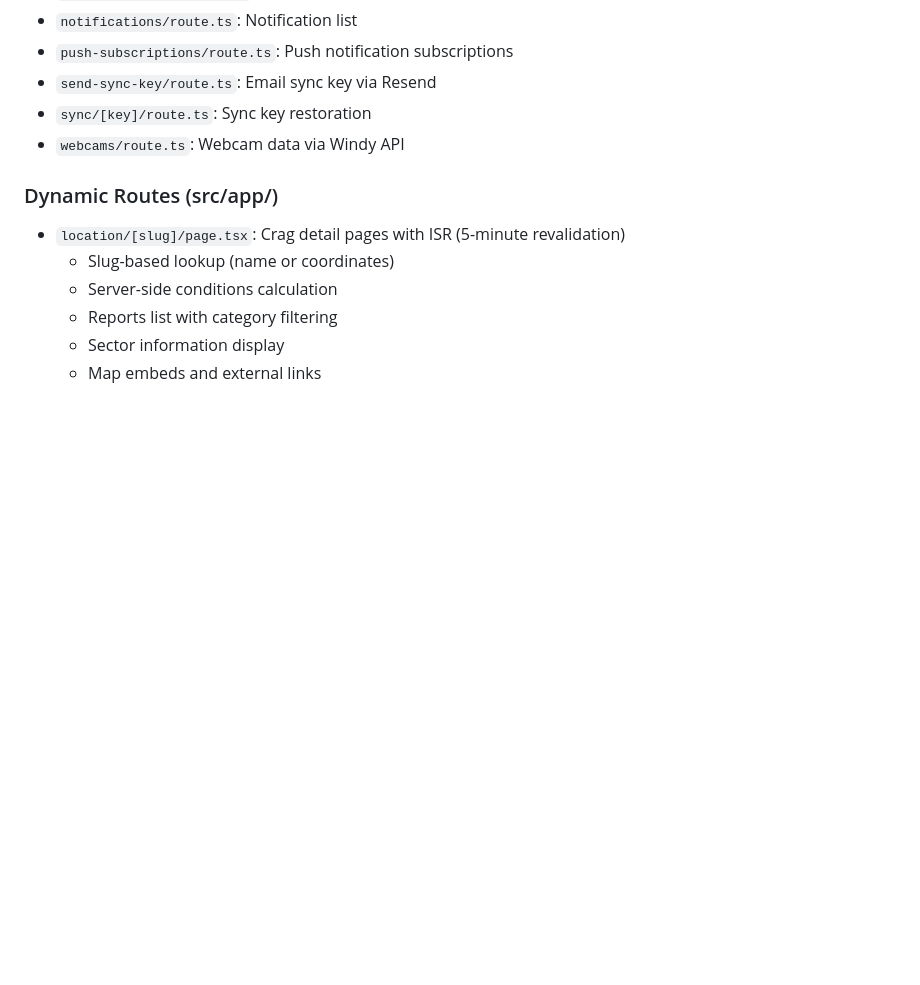
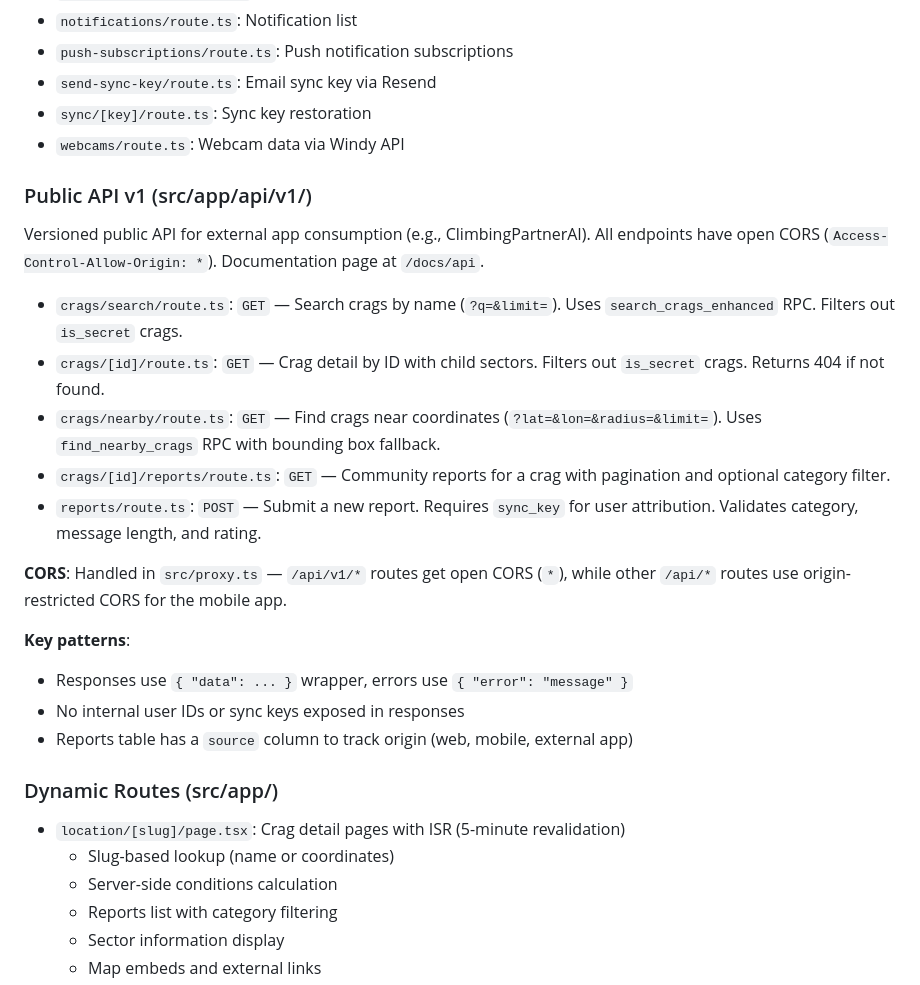
Before and after one commit to rbatsenko/beta-rocks, a Markdown page: CLAUDE.md, the part around the change. Rendered like a GitHub page; blank space fills up the shorter version.

```diff
--- a/CLAUDE.md
+++ b/CLAUDE.md
@@ -447,6 +447,23 @@ mobile/
 - `sync/[key]/route.ts`: Sync key restoration
 - `webcams/route.ts`: Webcam data via Windy API
 
+### Public API v1 (src/app/api/v1/)
+
+Versioned public API for external app consumption (e.g., ClimbingPartnerAI). All endpoints have open CORS (`Access-Control-Allow-Origin: *`). Documentation page at `/docs/api`.
+
+- `crags/search/route.ts`: `GET` — Search crags by name (`?q=&limit=`). Uses `search_crags_enhanced` RPC. Filters out `is_secret` crags.
+- `crags/[id]/route.ts`: `GET` — Crag detail by ID with child sectors. Filters out `is_secret` crags. Returns 404 if not found.
+- `crags/nearby/route.ts`: `GET` — Find crags near coordinates (`?lat=&lon=&radius=&limit=`). Uses `find_nearby_crags` RPC with bounding box fallback.
+- `crags/[id]/reports/route.ts`: `GET` — Community reports for a crag with pagination and optional category filter.
+- `reports/route.ts`: `POST` — Submit a new report. Requires `sync_key` for user attribution. Validates category, message length, and rating.
+
+**CORS**: Handled in `src/proxy.ts` — `/api/v1/*` routes get open CORS (`*`), while other `/api/*` routes use origin-restricted CORS for the mobile app.
+
+**Key patterns**:
+- Responses use `{ "data": ... }` wrapper, errors use `{ "error": "message" }`
+- No internal user IDs or sync keys exposed in responses
+- Reports table has a `source` column to track origin (web, mobile, external app)
+
 ### Dynamic Routes (src/app/)
 
 - `location/[slug]/page.tsx`: Crag detail pages with ISR (5-minute revalidation)
```
Also changed, not shown: README.md (+9 -1 lines).
